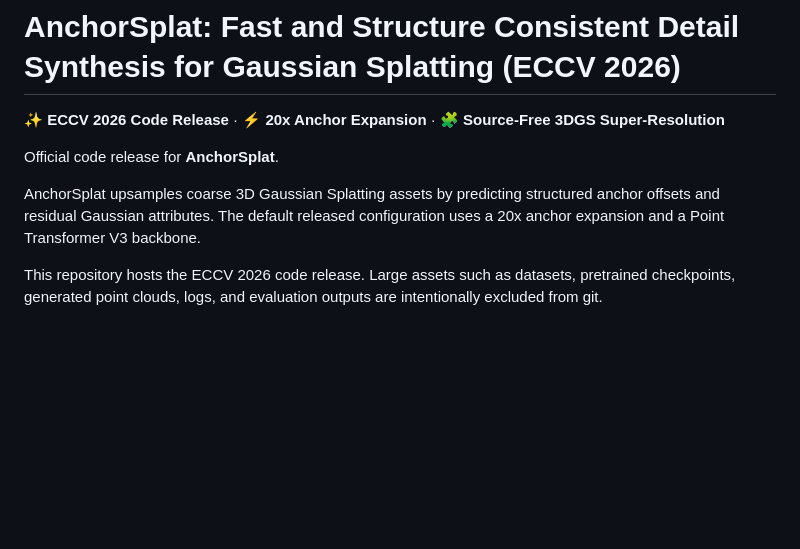
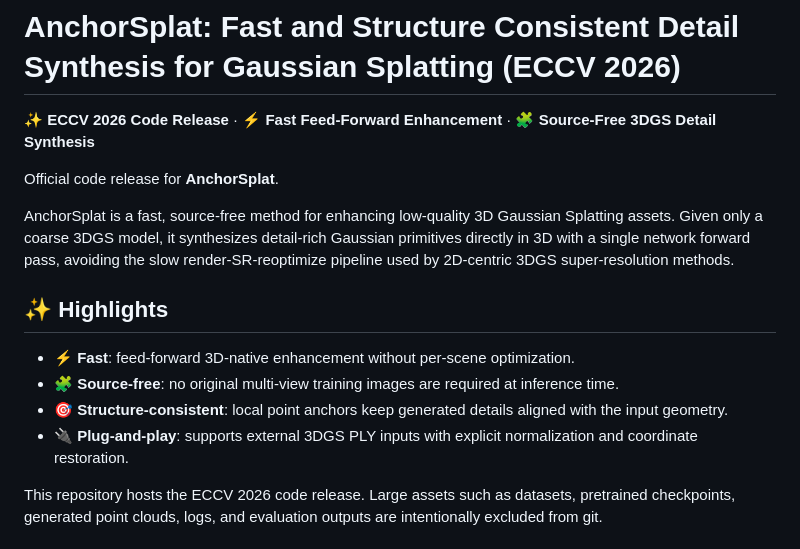
Before and after one commit to zhude233/AnchorSplat, a Markdown page: README.md, the part around the change. Rendered like a GitHub page; blank space fills up the shorter version.

Commit message:
Refine README selling points

```diff
--- a/README.md
+++ b/README.md
@@ -1,10 +1,17 @@
 # AnchorSplat: Fast and Structure Consistent Detail Synthesis for Gaussian Splatting (ECCV 2026)
 
-✨ **ECCV 2026 Code Release** · ⚡ **20x Anchor Expansion** · 🧩 **Source-Free 3DGS Super-Resolution**
+✨ **ECCV 2026 Code Release** · ⚡ **Fast Feed-Forward Enhancement** · 🧩 **Source-Free 3DGS Detail Synthesis**
 
 Official code release for **AnchorSplat**.
 
-AnchorSplat upsamples coarse 3D Gaussian Splatting assets by predicting structured anchor offsets and residual Gaussian attributes. The default released configuration uses a 20x anchor expansion and a Point Transformer V3 backbone.
+AnchorSplat is a fast, source-free method for enhancing low-quality 3D Gaussian Splatting assets. Given only a coarse 3DGS model, it synthesizes detail-rich Gaussian primitives directly in 3D with a single network forward pass, avoiding the slow render-SR-reoptimize pipeline used by 2D-centric 3DGS super-resolution methods.
+
+## ✨ Highlights
+
+- ⚡ **Fast**: feed-forward 3D-native enhancement without per-scene optimization.
+- 🧩 **Source-free**: no original multi-view training images are required at inference time.
+- 🎯 **Structure-consistent**: local point anchors keep generated details aligned with the input geometry.
+- 🔌 **Plug-and-play**: supports external 3DGS PLY inputs with explicit normalization and coordinate restoration.
 
 This repository hosts the ECCV 2026 code release. Large assets such as datasets, pretrained checkpoints, generated point clouds, logs, and evaluation outputs are intentionally excluded from git.
 
```
